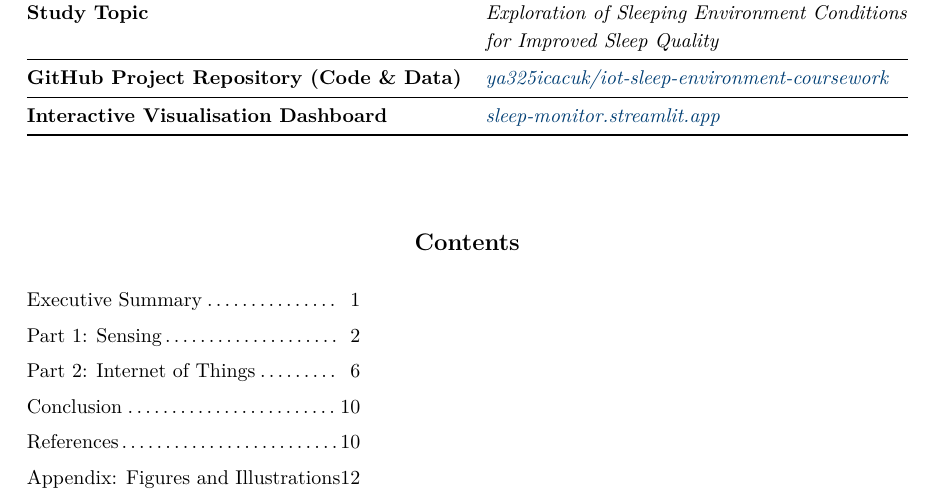
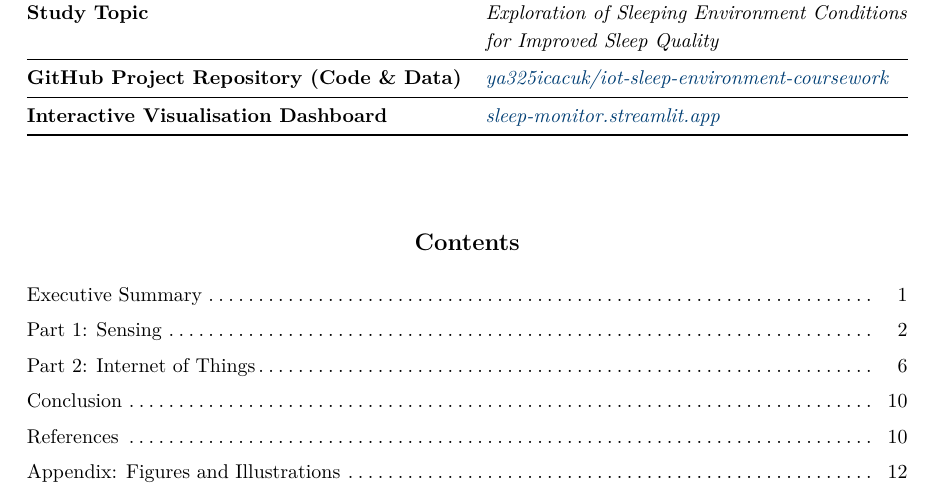
Before and after one commit to ya325icacuk/iot-sleep-environment-coursework, a LaTeX document (report/main.tex): part of page 1 of 20, cut so that both start at the same text. Compiled offline with pdfLaTeX.

Commit message:
Fix ToC: use dot leaders that fill full width to match info table
Co-Authored-By: Claude Opus 4.6 (1M context) <noreply@anthropic.com>

```diff
--- a/report/main.tex
+++ b/report/main.tex
@@ -97,14 +97,19 @@ Interactive Visualisation Dashboard & \textit{\href{https://sleep-monitor.stream
 
 \vspace{0.4cm}
 
-\begin{tabular*}{\wd\infotablebox}{@{} l @{\dotfill} r @{}}
-Executive Summary & 1 \\[4pt]
-Part 1: Sensing & 2 \\[4pt]
-Part 2: Internet of Things & 6 \\[4pt]
-Conclusion & 10 \\[4pt]
-References & 10 \\[4pt]
-Appendix: Figures and Illustrations & 12 \\
-\end{tabular*}
+\newlength{\tocwidth}
+\setlength{\tocwidth}{\wd\infotablebox}
+\noindent\begin{minipage}{\tocwidth}
+\makeatletter
+\newcommand{\tocline}[2]{#1\nobreak\leaders\hbox to 0.5em{\hss.\hss}\hfill\nobreak\hbox to 1.5em{\hfil#2}\par\vspace{4pt}}
+\makeatother
+\tocline{Executive Summary}{1}
+\tocline{Part 1: Sensing}{2}
+\tocline{Part 2: Internet of Things}{6}
+\tocline{Conclusion}{10}
+\tocline{References}{10}
+\tocline{Appendix: Figures and Illustrations}{12}
+\end{minipage}
 
 \vspace{\fill}
 \end{center}
```
